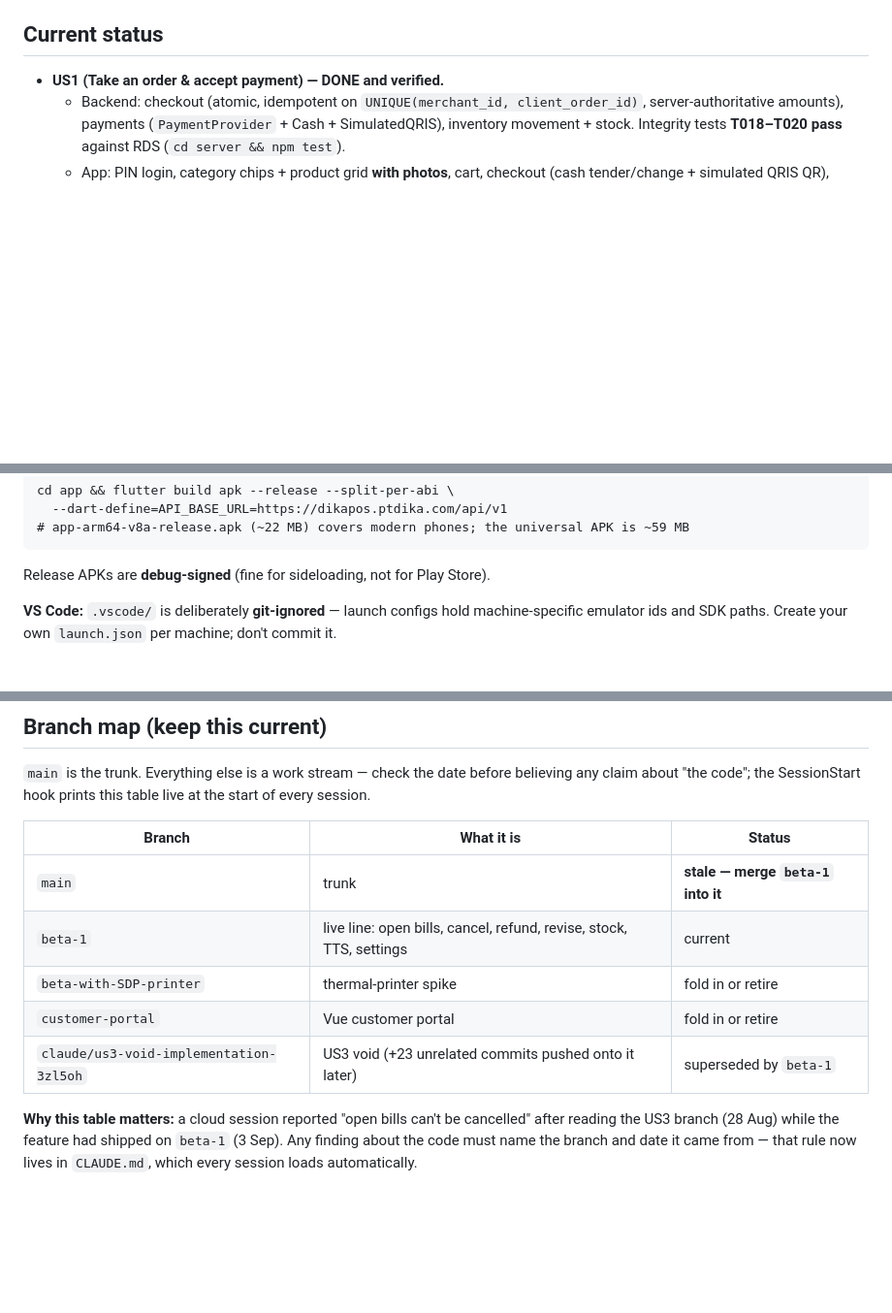
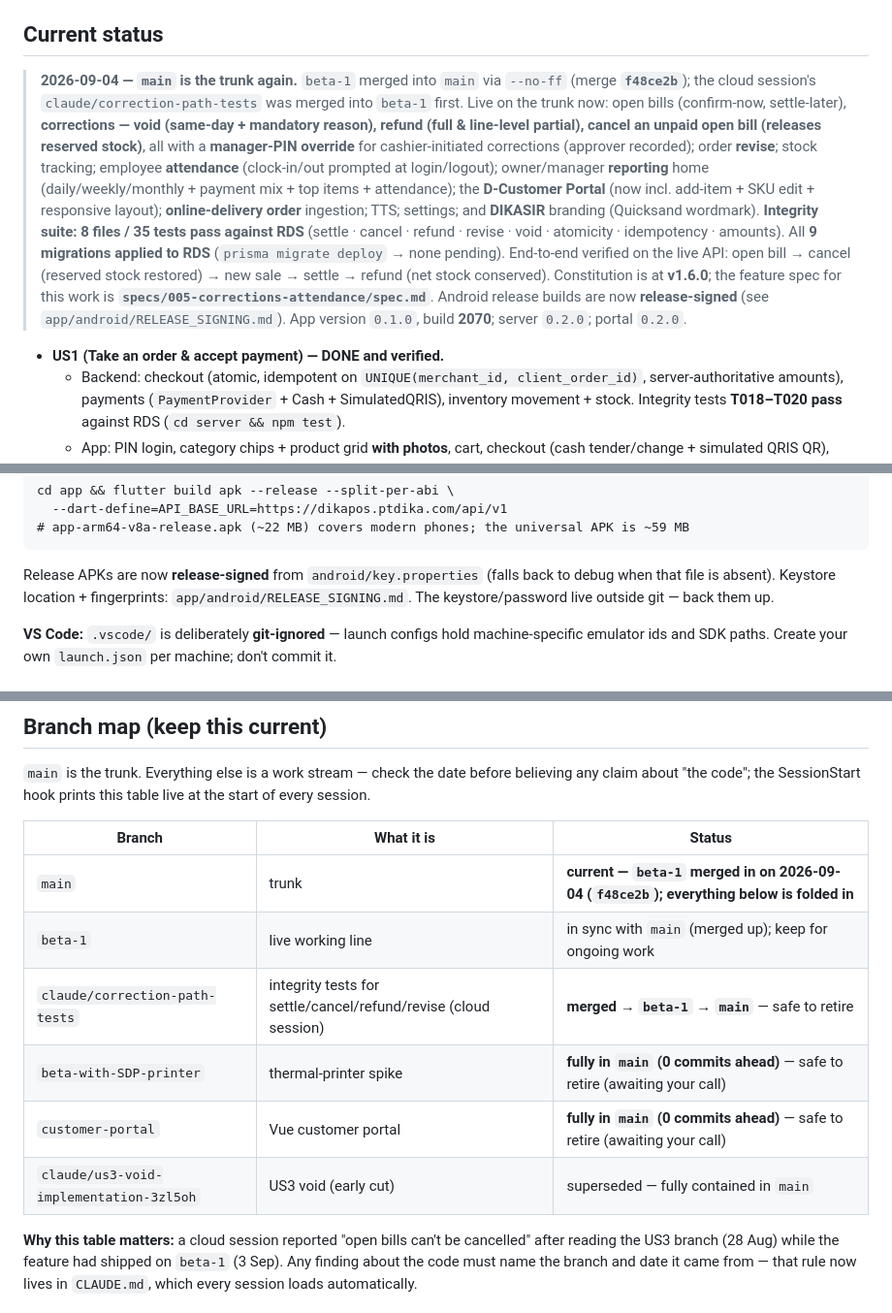
Before and after one commit to eganmcc/DPOS, a Markdown page: DEVLOG.md, 3 parts joined by grey strips. Shown at 97% size. Drawn GitHub-style; blank space fills up the shorter version.

Commit message:
DEVLOG: main is the trunk again — status + branch map updated
beta-1 merged into main (f48ce2b); correction-path tests merged via beta-1.
Record the shipped corrections/attendance/reporting/portal/online-orders work,
8/35 tests green vs RDS, 9 migrations applied, and mark the SDP-printer,
customer-portal, and correction-path-tests branches as fully merged.

Co-Authored-By: Claude Opus 4.8 <noreply@anthropic.com>

````diff
--- a/DEVLOG.md
+++ b/DEVLOG.md
@@ -14,6 +14,9 @@ Indonesian mobile POS (F&B-first) built with **Spec-Driven Development (GitHub S
 - **DB** — AWS RDS for PostgreSQL, Jakarta (`ap-southeast-3`).
 
 ## Current status
+
+> **2026-09-04 — `main` is the trunk again.** `beta-1` merged into `main` via `--no-ff` (merge **`f48ce2b`**); the cloud session's `claude/correction-path-tests` was merged into `beta-1` first. Live on the trunk now: open bills (confirm-now, settle-later), **corrections — void (same-day + mandatory reason), refund (full & line-level partial), cancel an unpaid open bill (releases reserved stock)**, all with a **manager-PIN override** for cashier-initiated corrections (approver recorded); order **revise**; stock tracking; employee **attendance** (clock-in/out prompted at login/logout); owner/manager **reporting** home (daily/weekly/monthly + payment mix + top items + attendance); the **D-Customer Portal** (now incl. add-item + SKU edit + responsive layout); **online-delivery order** ingestion; TTS; settings; and **DIKASIR** branding (Quicksand wordmark). **Integrity suite: 8 files / 35 tests pass against RDS** (settle · cancel · refund · revise · void · atomicity · idempotency · amounts). All **9 migrations applied to RDS** (`prisma migrate deploy` → none pending). End-to-end verified on the live API: open bill → cancel (reserved stock restored) → new sale → settle → refund (net stock conserved). Constitution is at **v1.6.0**; the feature spec for this work is **`specs/005-corrections-attendance/spec.md`**. Android release builds are now **release-signed** (see `app/android/RELEASE_SIGNING.md`). App version `0.1.0`, build **2070**; server `0.2.0`; portal `0.2.0`.
+
 - **US1 (Take an order & accept payment) — DONE and verified.**
   - Backend: checkout (atomic, idempotent on `UNIQUE(merchant_id, client_order_id)`, server-authoritative amounts), payments (`PaymentProvider` + Cash + SimulatedQRIS), inventory movement + stock. Integrity tests **T018–T020 pass** against RDS (`cd server && npm test`).
   - App: PIN login, category chips + product grid **with photos**, cart, checkout (cash tender/change + simulated QRIS QR), receipt preview; bilingual ID/EN; light/dark DIKA-Bold theme.
@@ -109,7 +112,7 @@ cd app && flutter build apk --release --split-per-abi \
   --dart-define=API_BASE_URL=https://dikapos.ptdika.com/api/v1
 # app-arm64-v8a-release.apk (~22 MB) covers modern phones; the universal APK is ~59 MB
 ```
-Release APKs are **debug-signed** (fine for sideloading, not for Play Store).
+Release APKs are now **release-signed** from `android/key.properties` (falls back to debug when that file is absent). Keystore location + fingerprints: `app/android/RELEASE_SIGNING.md`. The keystore/password live outside git — back them up.
 
 **VS Code:** `.vscode/` is deliberately **git-ignored** — launch configs hold machine-specific emulator ids and SDK paths. Create your own `launch.json` per machine; don't commit it.
 
@@ -142,11 +145,12 @@ about "the code"; the SessionStart hook prints this table live at the start of e
 
 | Branch | What it is | Status |
 |---|---|---|
-| `main` | trunk | **stale — merge `beta-1` into it** |
-| `beta-1` | live line: open bills, cancel, refund, revise, stock, TTS, settings | current |
-| `beta-with-SDP-printer` | thermal-printer spike | fold in or retire |
-| `customer-portal` | Vue customer portal | fold in or retire |
-| `claude/us3-void-implementation-3zl5oh` | US3 void (+23 unrelated commits pushed onto it later) | superseded by `beta-1` |
+| `main` | trunk | **current — `beta-1` merged in on 2026-09-04 (`f48ce2b`); everything below is folded in** |
+| `beta-1` | live working line | in sync with `main` (merged up); keep for ongoing work |
+| `claude/correction-path-tests` | integrity tests for settle/cancel/refund/revise (cloud session) | **merged → `beta-1` → `main`** — safe to retire |
+| `beta-with-SDP-printer` | thermal-printer spike | **fully in `main` (0 commits ahead)** — safe to retire (awaiting your call) |
+| `customer-portal` | Vue customer portal | **fully in `main` (0 commits ahead)** — safe to retire (awaiting your call) |
+| `claude/us3-void-implementation-3zl5oh` | US3 void (early cut) | superseded — fully contained in `main` |
 
 **Why this table matters:** a cloud session reported "open bills can't be cancelled" after reading
 the US3 branch (28 Aug) while the feature had shipped on `beta-1` (3 Sep). Any finding about the
````
Also changed, not shown: other parts of DEVLOG.md (+1 -1 lines).
